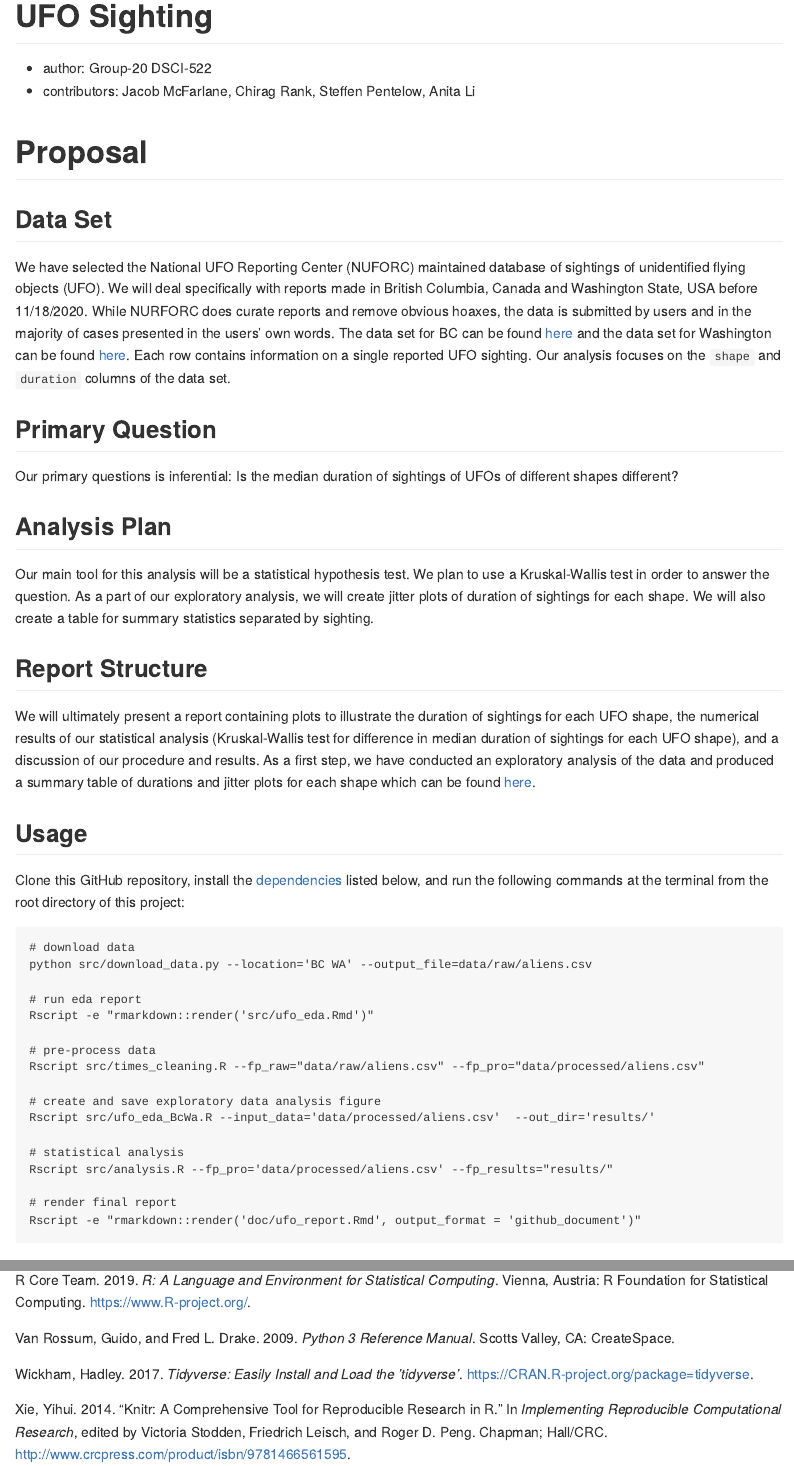
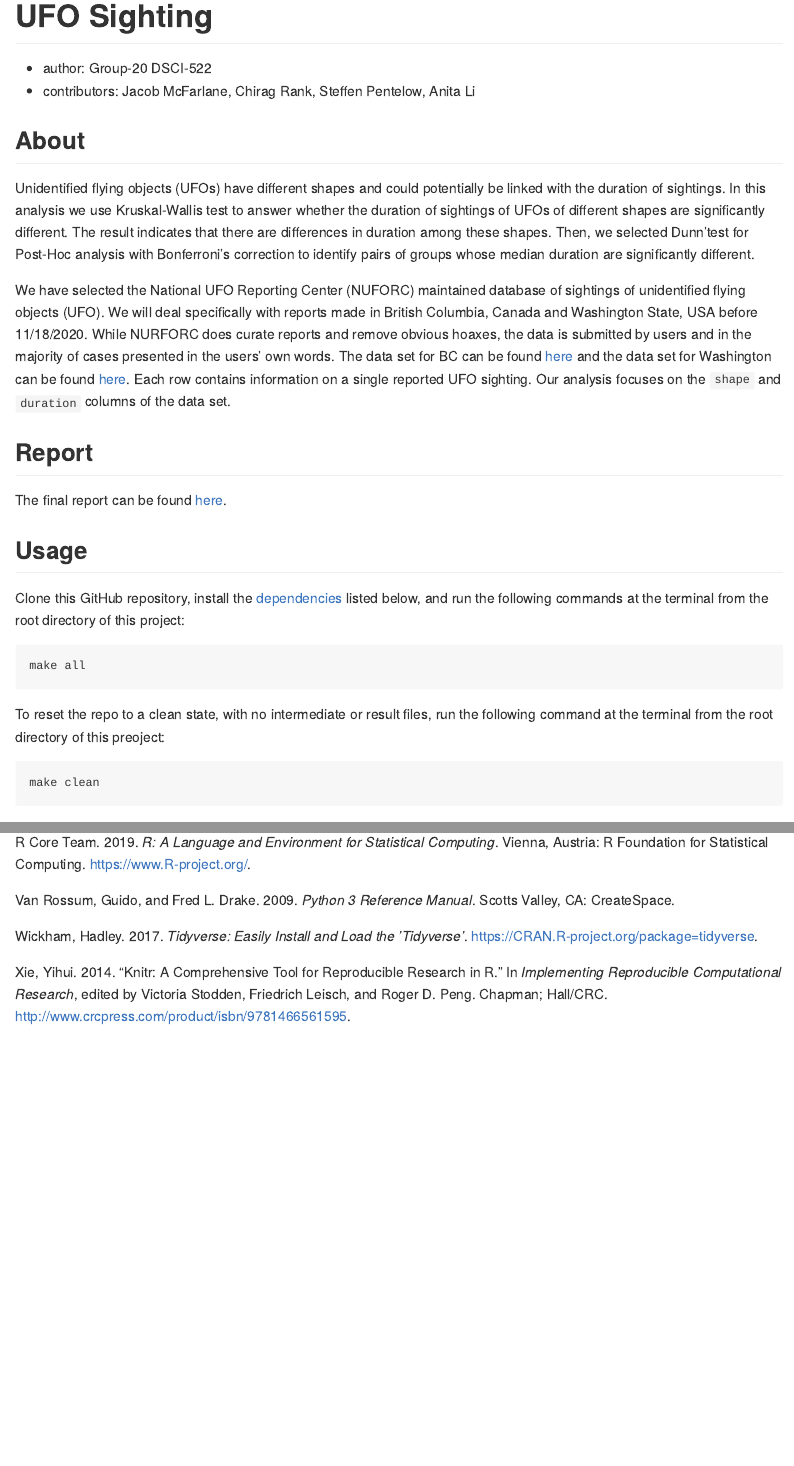
Before and after one commit to UBC-MDS/out_of_this_world, an R Markdown document (README.Rmd): the page in a window 1100 px wide, from its top, and a second part further down, joined at a grey line. The pictures show the output file README.md that the author committed with the source, drawn offline in the style of GitHub.

Commit message:
Fix reference links, update text

````diff
--- a/README.Rmd
+++ b/README.Rmd
@@ -7,46 +8,28 @@ bibliography: doc/ufo_refs.bib
 - author: Group-20 DSCI-522
 - contributors: Jacob McFarlane, Chirag Rank, Steffen Pentelow, Anita Li
 
-# Proposal
 
-## Data Set
+## About
+
+Unidentified flying objects (UFOs) have different shapes and could potentially be linked with the duration of sightings. In this analysis we use Kruskal-Wallis test to answer whether the duration of sightings of UFOs of different shapes are significantly different. The result indicates that there are differences in duration among these shapes. Then, we selected Dunn'test for Post-Hoc analysis with Bonferroni's correction to identify pairs of groups whose median duration are significantly different.
 
 We have selected the National UFO Reporting Center (NUFORC) maintained database of sightings of unidentified flying objects (UFO). We will deal specifically with reports made in British Columbia, Canada and Washington State, USA before 11/18/2020. While NURFORC does curate reports and remove obvious hoaxes, the data is submitted by users and in the majority of cases presented in the users' own words.  The data set for BC can be found [here](http://www.nuforc.org/webreports/ndxlBC.html) and the data set for Washington can be found [here](http://www.nuforc.org/webreports/ndxlWA.html).  Each row contains information on a single reported UFO sighting.  Our analysis focuses on the `shape` and `duration` columns of the data set.
 
-## Primary Question
 
-Our primary questions is inferential: Is the median duration of sightings of UFOs of different shapes different?
+## Report
 
-## Analysis Plan
+The final report can be found [here](https://github.com/UBC-MDS/out_of_this_world/blob/main/doc/ufo_report.md).
 
-Our main tool for this analysis will be a statistical hypothesis test. We plan to use a Kruskal-Wallis test in order to answer the question. As a part of our exploratory analysis, we will create jitter plots of duration of sightings for each shape. We will also create a table for summary statistics separated by sighting.
-
-## Report Structure
-
-We will ultimately present a report containing plots to illustrate the duration of sightings for each UFO shape, the numerical results of our statistical analysis (Kruskal-Wallis test for difference in median duration of sightings for each UFO shape), and a discussion of our procedure and results.  As a first step, we have conducted an exploratory analysis of the data and produced a summary table of durations and jitter plots for each shape which can be found [here](https://github.com/UBC-MDS/out_of_this_world/blob/main/src/ufo_eda.pdf).
 
 ## Usage
 
-Clone this GitHub repository, install the [dependencies](#dependencies) listed below, and run the following
-commands at the terminal from the root directory of this project:
+Clone this GitHub repository, install the [dependencies](#dependencies) listed below, and run the following commands at the terminal from the root directory of this project:
 
 ```
-# download data
-python src/download_data.py --location='BC WA' --output_file=data/raw/aliens.csv
-
-# run eda report
-Rscript -e "rmarkdown::render('src/ufo_eda.Rmd')"
-
-# pre-process data
-Rscript src/times_cleaning.R --fp_raw="data/raw/aliens.csv" --fp_pro="data/processed/aliens.csv"
-
-# create and save exploratory data analysis figure
-Rscript src/ufo_eda_BcWa.R --input_data='data/processed/aliens.csv'  --out_dir='results/'
-
-# statistical analysis
-Rscript src/analysis.R --fp_pro='data/processed/aliens.csv' --fp_results="results/"
-
-# render final report
-Rscript -e "rmarkdown::render('doc/ufo_report.Rmd', output_format = 'github_document')"
+make all
 
 ```
+To reset the repo to a clean state, with no intermediate or result files, run the following command at the terminal from the root directory of this preoject:
+
+```
+make clean
````
Also changed, not shown: README.md, README.Rmd (6 more changed lines).
